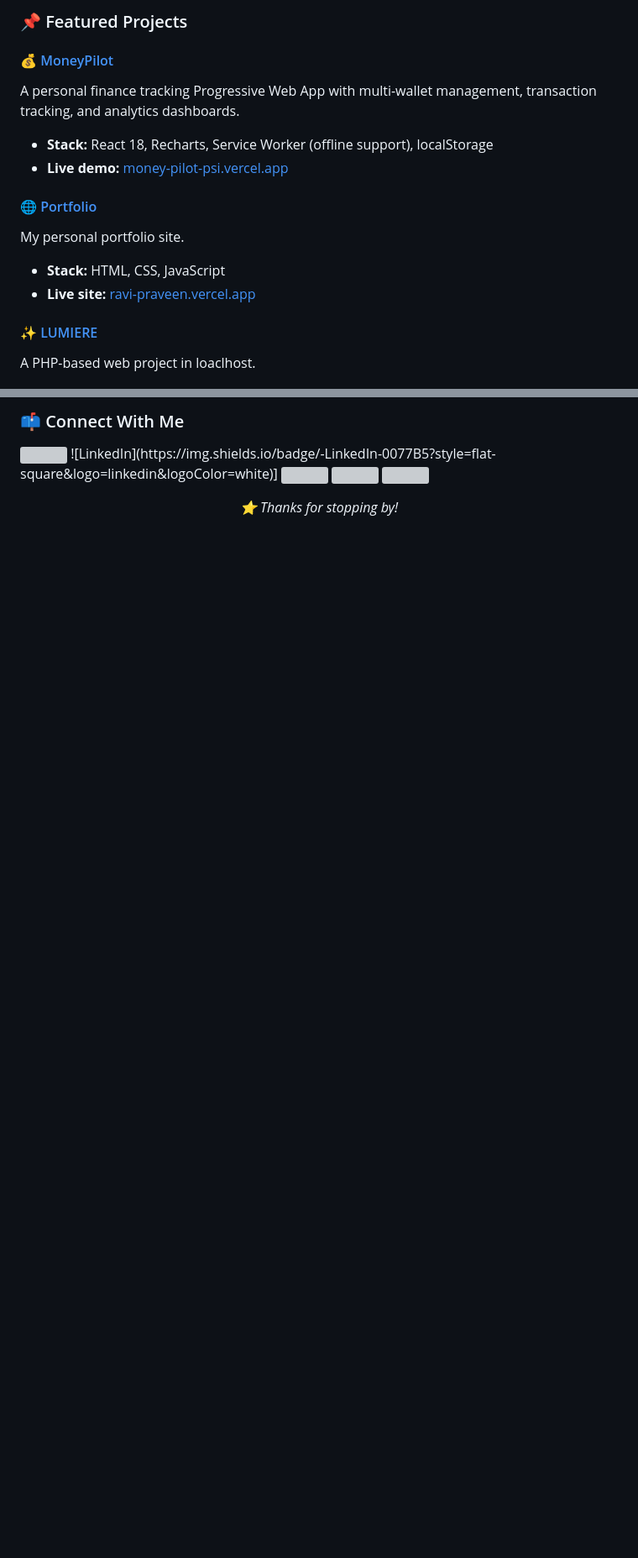
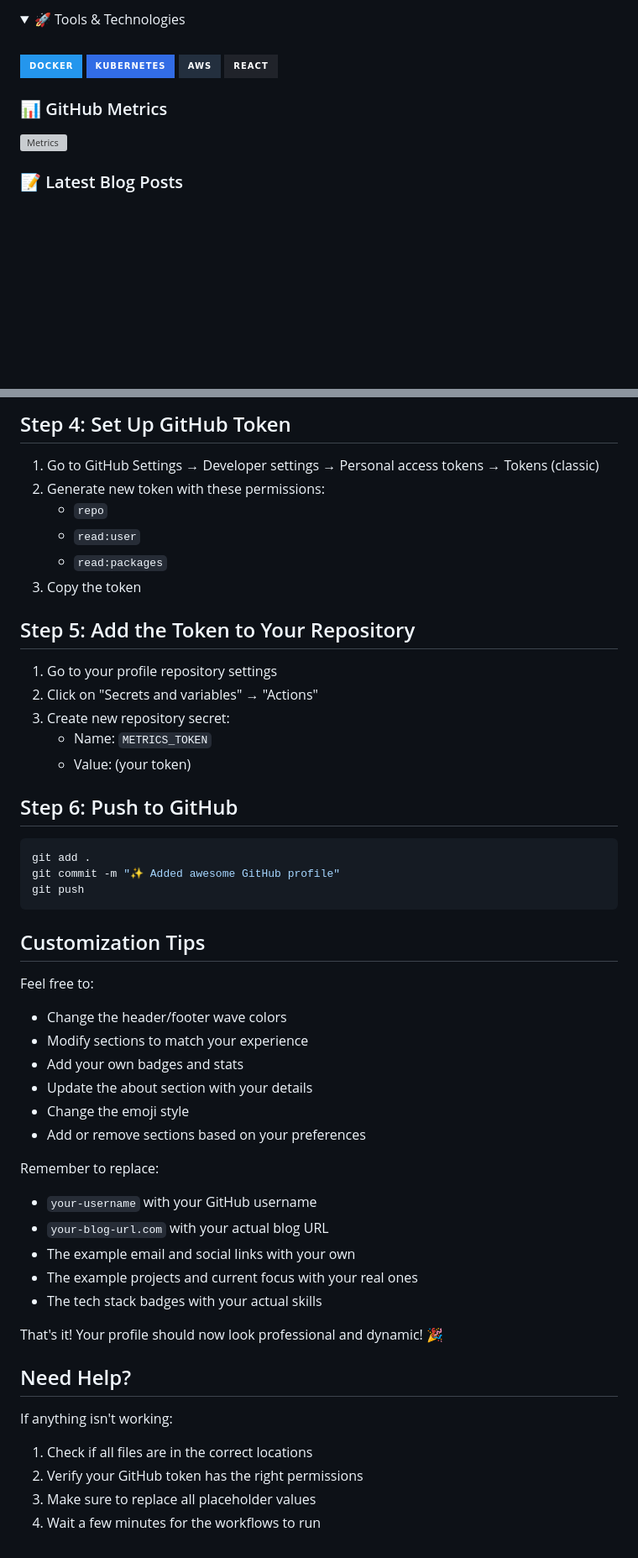
Before and after one commit to RaviPraveen/RaviPraveen, a Markdown page: README.md, 2 parts joined by grey strips. Shown at 84% size. Drawn GitHub-style; folded sections open; badges without logos; blank space fills up the shorter version; grey boxes are pictures that could not be loaded.

````diff
--- a/README.md
+++ b/README.md
@@ -38,16 +139,18 @@
 
-### 📌 Featured Projects
+<details>
+<summary>🚀 Tools & Technologies</summary>
+<br>
+<p>
+  <img src="https://img.shields.io/badge/Docker-2496ED?style=for-the-badge&logo=docker&logoColor=white"/>
+  <img src="https://img.shields.io/badge/Kubernetes-326CE5?style=for-the-badge&logo=kubernetes&logoColor=white"/>
+  <img src="https://img.shields.io/badge/AWS-232F3E?style=for-the-badge&logo=amazon-aws&logoColor=white"/>
+  <img src="https://img.shields.io/badge/React-20232A?style=for-the-badge&logo=react&logoColor=61DAFB"/>
+</p>
+</details>
 
-#### 💰 [MoneyPilot](https://github.com/RaviPraveen/MoneyPilot)
-A personal finance tracking Progressive Web App with multi-wallet management, transaction tracking, and analytics dashboards.
-- **Stack:** React 18, Recharts, Service Worker (offline support), localStorage
-- **Live demo:** [money-pilot-psi.vercel.app](https://money-pilot-psi.vercel.app)
+### 📊 GitHub Metrics
 
-#### 🌐 [Portfolio](https://github.com/RaviPraveen/RaviPraveen)
-My personal portfolio site.
-- **Stack:** HTML, CSS, JavaScript
-- **Live site:** [ravi-praveen.vercel.app](https://ravi-praveen.vercel.app)
+![Metrics](/github-metrics.svg)
 
-#### ✨ [LUMIERE](https://github.com/RaviPraveen/LUMIERE)
-A PHP-based web project in loaclhost.
+### 📝 Latest Blog Posts
 
@@ -64,18 +176,52 @@ A PHP-based web project in loaclhost.
 
-### 📫 Connect With Me
+## Step 4: Set Up GitHub Token
 
-<p align="left">
-  <a href="https://ravi-praveen.vercel.app/" target="_blank">
-    <img src="https://cdn.simpleicons.org/vercel" width="40" />
-  </a>
-  ![LinkedIn](https://img.shields.io/badge/-LinkedIn-0077B5?style=flat-square&logo=linkedin&logoColor=white)]
-    <img src="https://cdn.simpleicons.org/linkedin" width="40" />
-  </a>
-  <a href="https://www.instagram.com/ravi_praveen2007" target="_blank">
-    <img src="https://cdn.simpleicons.org/instagram" width="40" />
-  </a>
-  <a href="https://github.com/your-username" target="_blank">
-    <img src="https://cdn.simpleicons.org/github" width="40" />
-  </a>
-</p>
-<p align="center"><i>⭐️ Thanks for stopping by!</i></p>
+1. Go to GitHub Settings → Developer settings → Personal access tokens → Tokens (classic)
+2. Generate new token with these permissions:
+   - `repo`
+   - `read:user`
+   - `read:packages`
+3. Copy the token
+
+## Step 5: Add the Token to Your Repository
+
+1. Go to your profile repository settings
+2. Click on "Secrets and variables" → "Actions"
+3. Create new repository secret:
+   - Name: `METRICS_TOKEN`
+   - Value: (your token)
+
+## Step 6: Push to GitHub
+
+```bash
+git add .
+git commit -m "✨ Added awesome GitHub profile"
+git push
+```
+
+## Customization Tips
+
+Feel free to:
+- Change the header/footer wave colors
+- Modify sections to match your experience
+- Add your own badges and stats
+- Update the about section with your details
+- Change the emoji style
+- Add or remove sections based on your preferences
+
+Remember to replace:
+- `your-username` with your GitHub username
+- `your-blog-url.com` with your actual blog URL
+- The example email and social links with your own
+- The example projects and current focus with your real ones
+- The tech stack badges with your actual skills
+
+That's it! Your profile should now look professional and dynamic! 🎉
+
+## Need Help?
+
+If anything isn't working:
+1. Check if all files are in the correct locations
+2. Verify your GitHub token has the right permissions
+3. Make sure to replace all placeholder values
+4. Wait a few minutes for the workflows to run
````
Also changed, not shown: other parts of README.md (+142 -32 lines).
